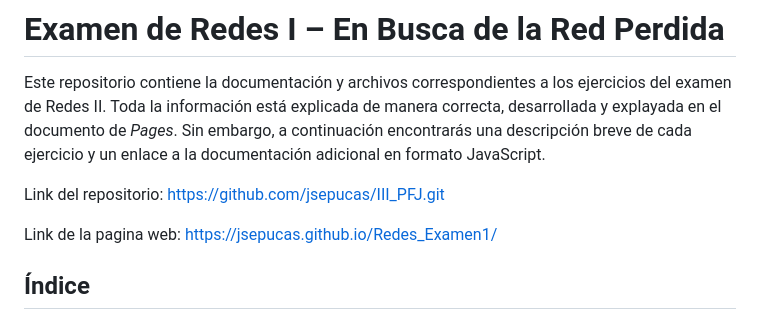
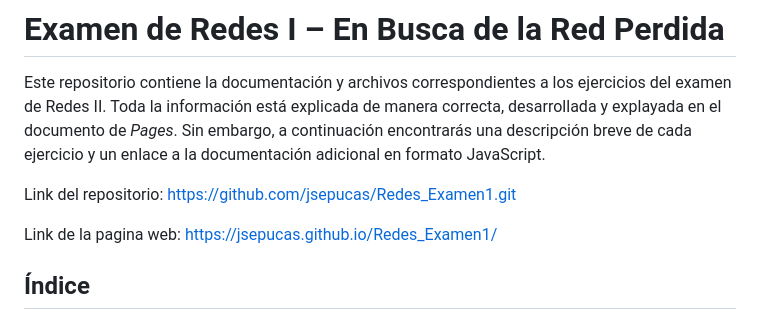
Before and after one commit to jsepucas/Redes_Examen1, a Markdown page: README.md, the part around the change. Drawn GitHub-style.

```diff
--- a/README.md
+++ b/README.md
@@ -5,7 +5,7 @@ Examen de Redes 04/04/2025
 
 Este repositorio contiene la documentación y archivos correspondientes a los ejercicios del examen de Redes II. Toda la información está explicada de manera correcta, desarrollada y explayada en el documento de *Pages*. Sin embargo, a continuación encontrarás una descripción breve de cada ejercicio y un enlace a la documentación adicional en formato JavaScript.
 
-Link del repositorio: https://github.com/jsepucas/III_PFJ.git
+Link del repositorio: https://github.com/jsepucas/Redes_Examen1.git
 
 
 Link de la pagina web: https://jsepucas.github.io/Redes_Examen1/
```
